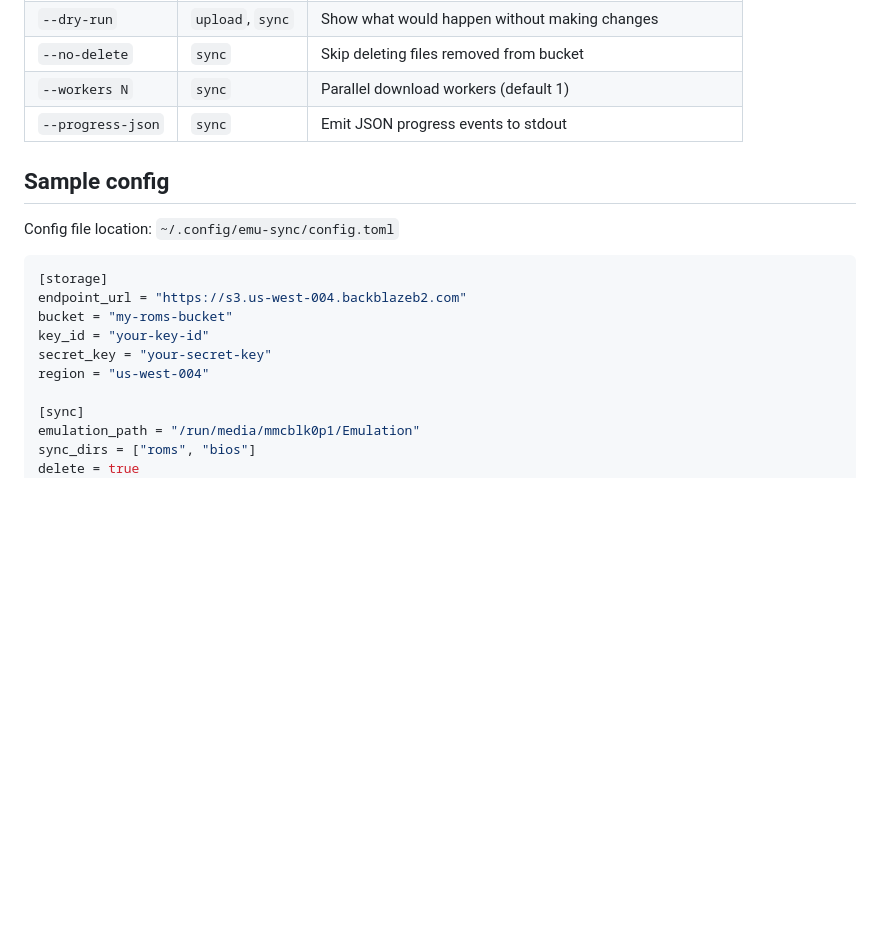
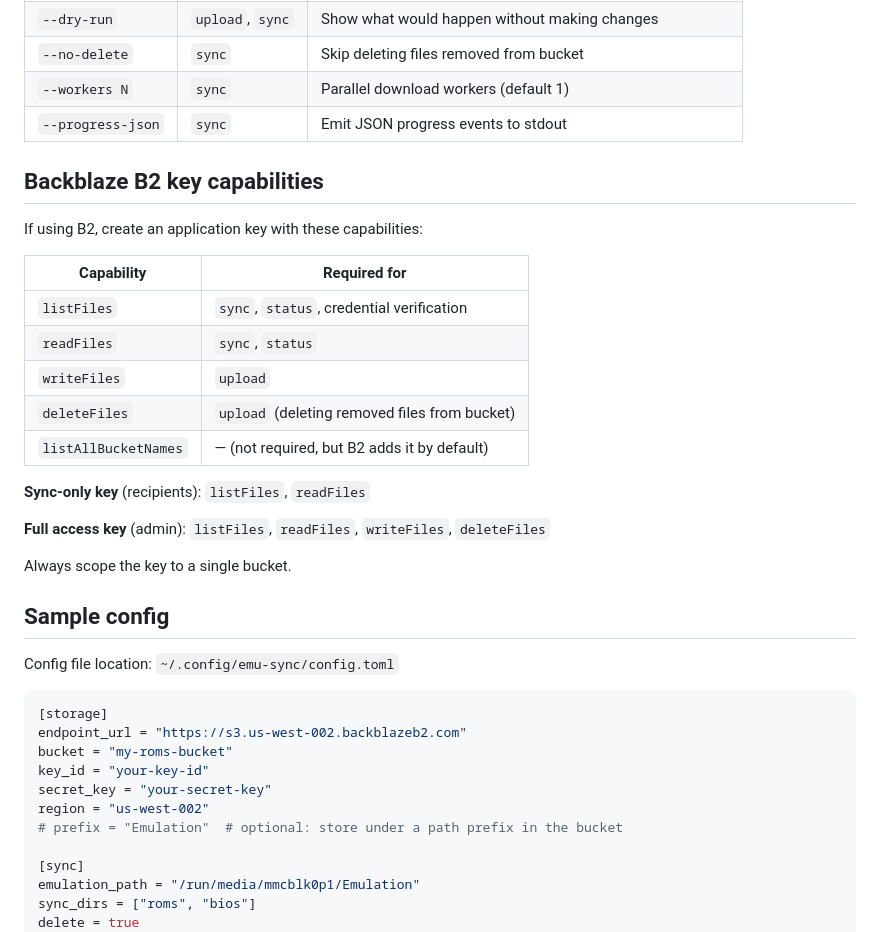
Before and after one commit to jacobfgrant/emu-sync, a Markdown page: README.md, the part around the change. GitHub-like rendering; blank space fills up the shorter version.

Commit message:
Add B2 capabilities and prefix to README
Document required B2 key capabilities for sync-only vs
full access keys. Update sample config with prefix option
and less opinionated region example.

````diff
--- a/README.md
+++ b/README.md
@@ -70,17 +70,36 @@ emu-sync install
 | `--workers N` | `sync` | Parallel download workers (default 1) |
 | `--progress-json` | `sync` | Emit JSON progress events to stdout |
 
+## Backblaze B2 key capabilities
+
+If using B2, create an application key with these capabilities:
+
+| Capability | Required for |
+|------------|-------------|
+| `listFiles` | `sync`, `status`, credential verification |
+| `readFiles` | `sync`, `status` |
+| `writeFiles` | `upload` |
+| `deleteFiles` | `upload` (deleting removed files from bucket) |
+| `listAllBucketNames` | — (not required, but B2 adds it by default) |
+
+**Sync-only key** (recipients): `listFiles`, `readFiles`
+
+**Full access key** (admin): `listFiles`, `readFiles`, `writeFiles`, `deleteFiles`
+
+Always scope the key to a single bucket.
+
 ## Sample config
 
 Config file location: `~/.config/emu-sync/config.toml`
 
 ```toml
 [storage]
-endpoint_url = "https://s3.us-west-004.backblazeb2.com"
+endpoint_url = "https://s3.us-west-002.backblazeb2.com"
 bucket = "my-roms-bucket"
 key_id = "your-key-id"
 secret_key = "your-secret-key"
-region = "us-west-004"
+region = "us-west-002"
+# prefix = "Emulation"  # optional: store under a path prefix in the bucket
 
 [sync]
 emulation_path = "/run/media/mmcblk0p1/Emulation"
````
